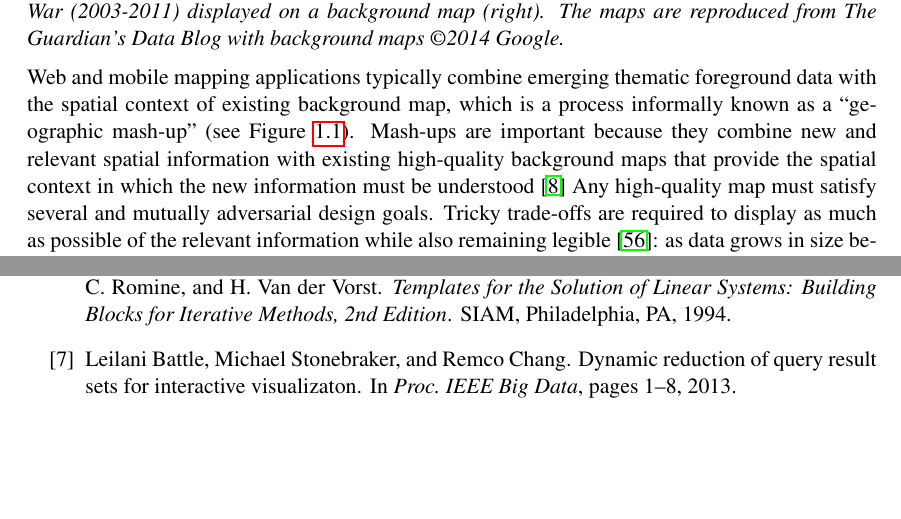
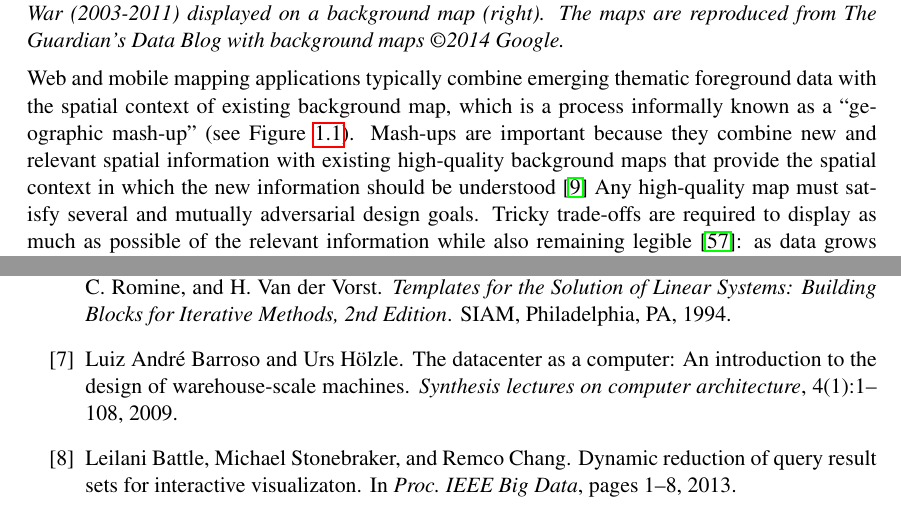
Before and after one commit to skipperkongen/phd-thesis, a LaTeX thesis (thesis.tex): two parts of pages 10 and 96 of 104 before the commit and two parts of pages 10 and 97 of 105 after it, joined at a grey line, cut so that both start at the same text, the shorter picture padded with empty space. Compiled offline with pdfLaTeX.

```diff
--- a/thesis.tex
+++ b/thesis.tex
@@ -178,6 +178,6 @@
 %\end{itemize}
 
 
-Web and mobile mapping applications typically combine emerging thematic foreground data with the spatial context of existing background map, which is a process informally known as a ``geographic mash-up'' (see Figure~\ref{fig:introduction:background:mashups}}). % Why are they cool?
-Mash-ups are important because they combine new and relevant spatial information with existing high-quality background maps that provide the spatial context in which the new information must be understood~\cite{bereuter2012algorithms} % Why is it hard?
+Web and mobile mapping applications typically combine emerging thematic foreground data with the spatial context of existing background map, which is a process informally known as a ``geographic mash-up'' (see Figure~\ref{fig:introduction:background:mashups}}). % Why is it cool?
+Mash-ups are important because they combine new and relevant spatial information with existing high-quality background maps that provide the spatial context in which the new information should be understood~\cite{bereuter2012algorithms} % Why is it hard?
 Any high-quality map must satisfy several and mutually adversarial design goals. Tricky trade-offs are required to display as much as possible of the relevant information while also remaining legible~\cite{jones2005webage}: as data grows in size beyond a few thousand records, symbols on the map will become indistinquishable from each other (see Figure~\ref{fig:raw:poi:data}). At this point, there is a need for geographic information abstraction, which is also known as map generalization~\cite{weibel1999generalising}. For example, a map designer may choose to \emph{select}~\cite{topfer1966principles}, \emph{simplify}~\cite{douglas1973algorithms},  \emph{displace}~\cite{lonergan2001iterative}, and \emph{amalgamate}~\cite{haunert2006landcover} the geographic information in order to emphasize the important and suppress the unimportant. % Why is the state-of-the-art not good enough?
```
Also changed, not shown: thesis.tex (3 more changed lines).
